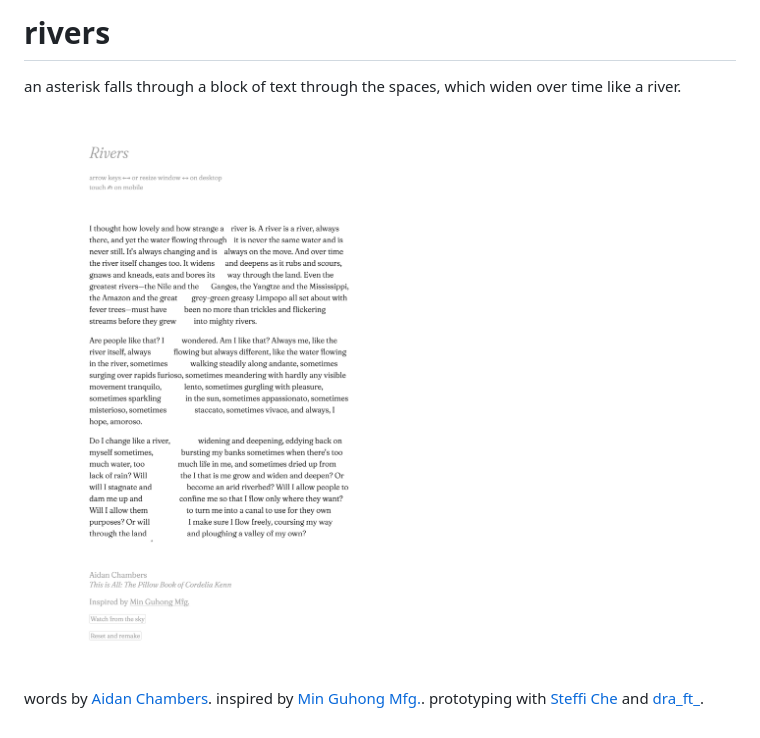
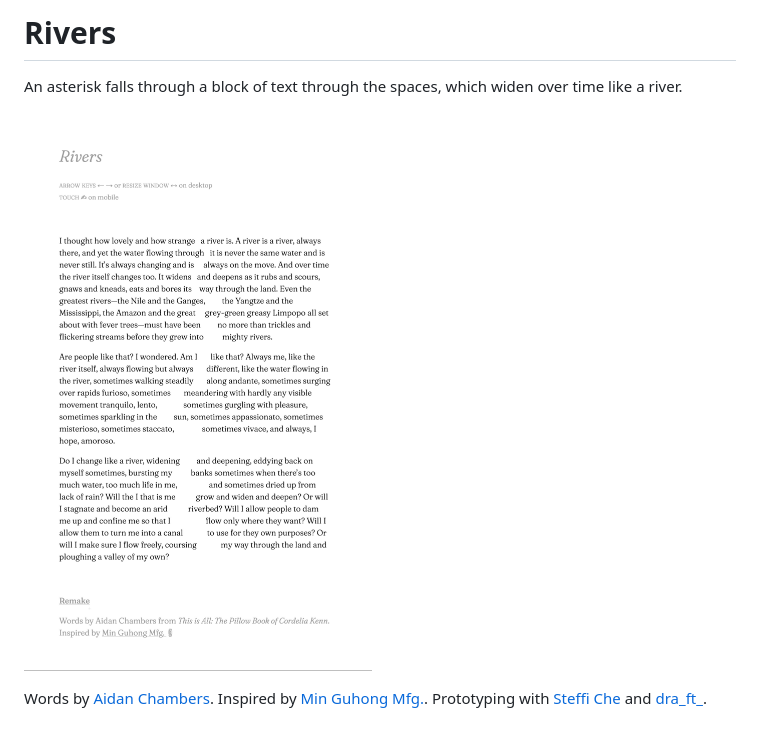
Before and after one commit to kayserifserif/rivers, a Markdown page: README.md, the part around the change. Drawn GitHub-style; pictures changed too: documentation/Screenshot 2022-08-27 at 22-51-17 portrait.jpg (added).

```diff
--- a/README.md
+++ b/README.md
@@ -1,7 +1,7 @@
-# rivers
+# Rivers
 
-an asterisk falls through a block of text through the spaces, which widen over time like a river.
+An asterisk falls through a block of text through the spaces, which widen over time like a river.
 
-![an asterisk falls through a block of text through the spaces, which widen over time like a river.](documentation/Screenshot%202022-08-25%20at%2000-39-19.png)
+![An asterisk falls through a block of text through the spaces, which widen over time like a river.](documentation/Screenshot%202022-08-27%20at%2022-51-17%20portrait.jpg)
 
-words by [Aidan Chambers](https://www.goodreads.com/quotes/131149-i-thought-how-lovely-and-how-strange-a-river-is). inspired by [Min Guhong Mfg.](https://products.minguhongmfg.com/river-typography/). prototyping with [Steffi Che](https://steffiche.com/tagged/home) and [dra_ft_](https://dra-ft.site/).
+Words by [Aidan Chambers](https://www.goodreads.com/quotes/131149-i-thought-how-lovely-and-how-strange-a-river-is). Inspired by [Min Guhong Mfg.](https://products.minguhongmfg.com/river-typography/). Prototyping with [Steffi Che](https://steffiche.com/tagged/home) and [dra_ft_](https://dra-ft.site/).
```
Also changed, not shown: documentation/square.jpg (added), 1 other file.
